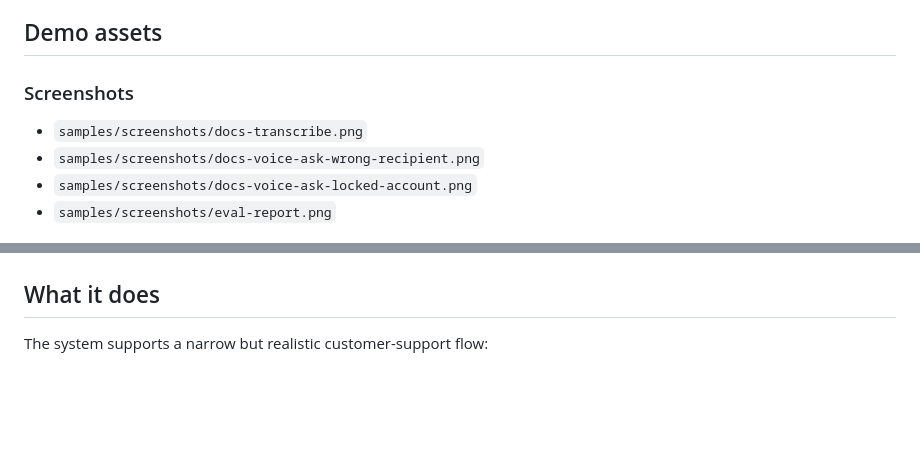
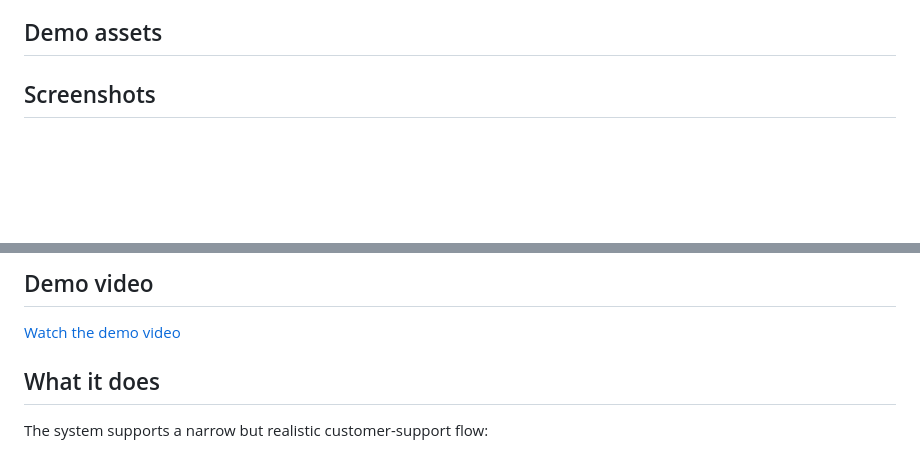
Before and after one commit to pdTetteh/west-africa-voice-support-agent, a Markdown page: README.md, 2 parts joined by grey strips. Rendered like a GitHub page; blank space fills up the shorter version.

Commit message:
docs: embed screenshots and link demo video

```diff
--- a/README.md
+++ b/README.md
@@ -28,9 +28,5 @@ This repo is a focused demonstration of how to build a safer support assistant f
 
 ## Demo assets
 
-### Screenshots
-- `samples/screenshots/docs-transcribe.png`
-- `samples/screenshots/docs-voice-ask-wrong-recipient.png`
-- `samples/screenshots/docs-voice-ask-locked-account.png`
-- `samples/screenshots/eval-report.png`
+## Screenshots
 
@@ -40,3 +49,7 @@ This repo is a focused demonstration of how to build a safer support assistant f
+## Demo video
+
+[Watch the demo video](samples/demo/voice-support-demo.mp4)
+
 
 ## What it does
 
```
Also changed, not shown: other parts of README.md (+16 -3 lines).
